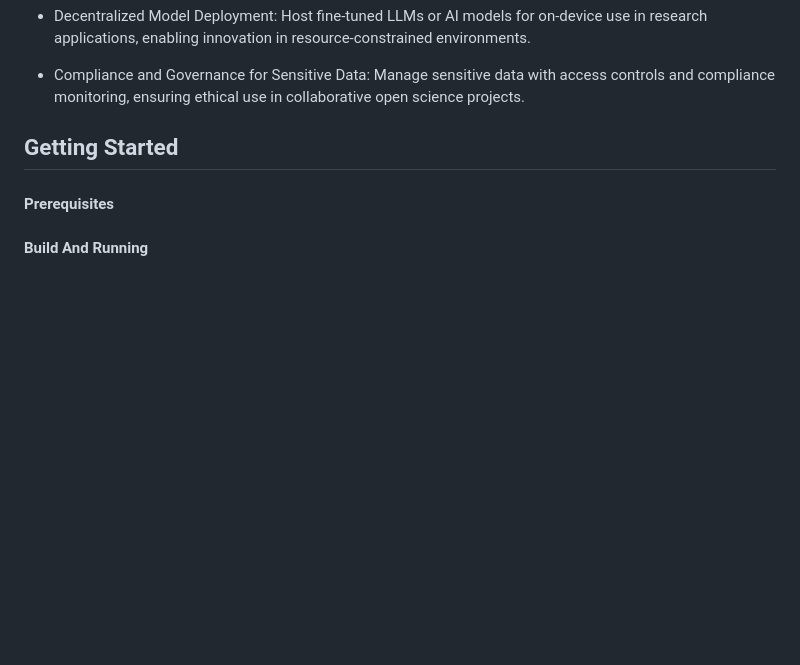
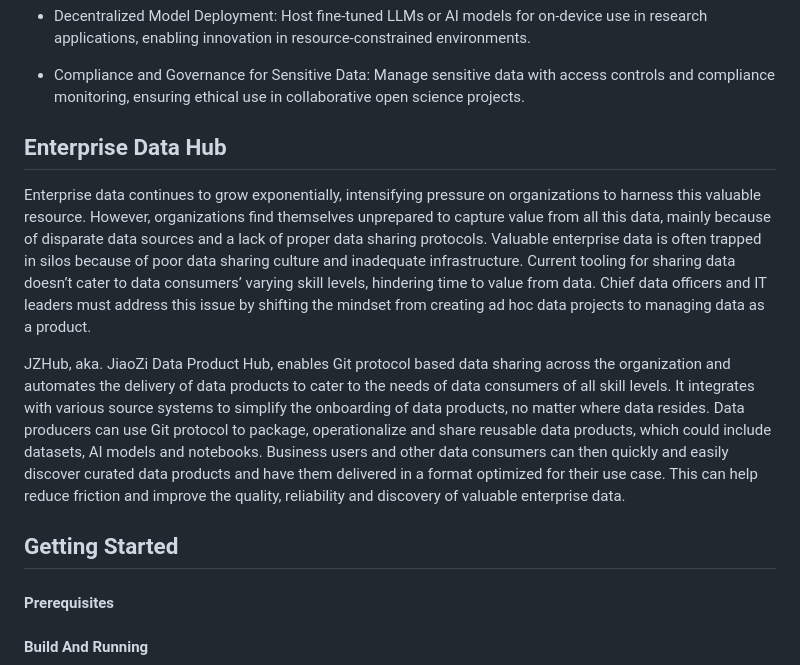
Before and after one commit to GitDataAI/jzhub, a Markdown page: README.md, the part around the change. Rendered like a GitHub page; blank space fills up the shorter version.

Commit message:
add enterprise data hub

```diff
--- a/README.md
+++ b/README.md
@@ -43,6 +43,11 @@ JZHub’s use cases are designed to support researchers in open science and AI-d
 
 - Compliance and Governance for Sensitive Data: Manage sensitive data with access controls and compliance monitoring, ensuring ethical use in collaborative open science projects.
 
+## Enterprise Data Hub
+
+Enterprise data continues to grow exponentially, intensifying pressure on organizations to harness this valuable resource.   However, organizations find themselves unprepared to capture value from all this data, mainly because of disparate data sources and a lack of proper data sharing protocols.   Valuable enterprise data is often trapped in silos because of poor data sharing culture and inadequate infrastructure.   Current tooling for sharing data doesn’t cater to data consumers’ varying skill levels, hindering time to value from data.   Chief data officers and IT leaders must address this issue by shifting the mindset from creating ad hoc data projects to managing data as a product.
+
+JZHub, aka. JiaoZi Data Product Hub, enables Git protocol based data sharing across the organization and automates the delivery of data products to cater to the needs of data consumers of all skill levels.   It integrates with various source systems to simplify the onboarding of data products, no matter where data resides.   Data producers can use Git protocol to package, operationalize and share reusable data products, which could include datasets, AI models and notebooks.   Business users and other data consumers can then quickly and easily discover curated data products and have them delivered in a format optimized for their use case.   This can help reduce friction and improve the quality, reliability and discovery of valuable enterprise data.
 
 ## Getting Started
 
```
